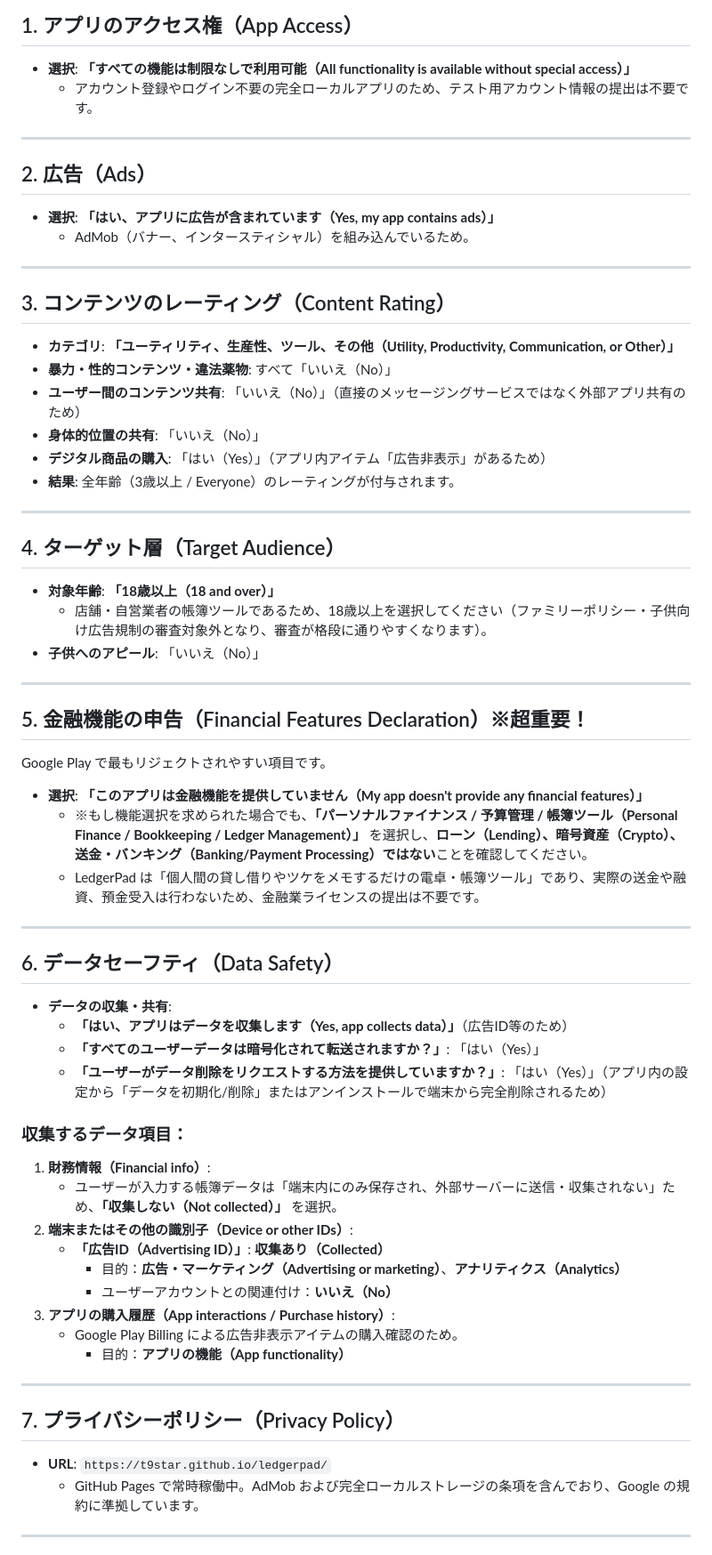
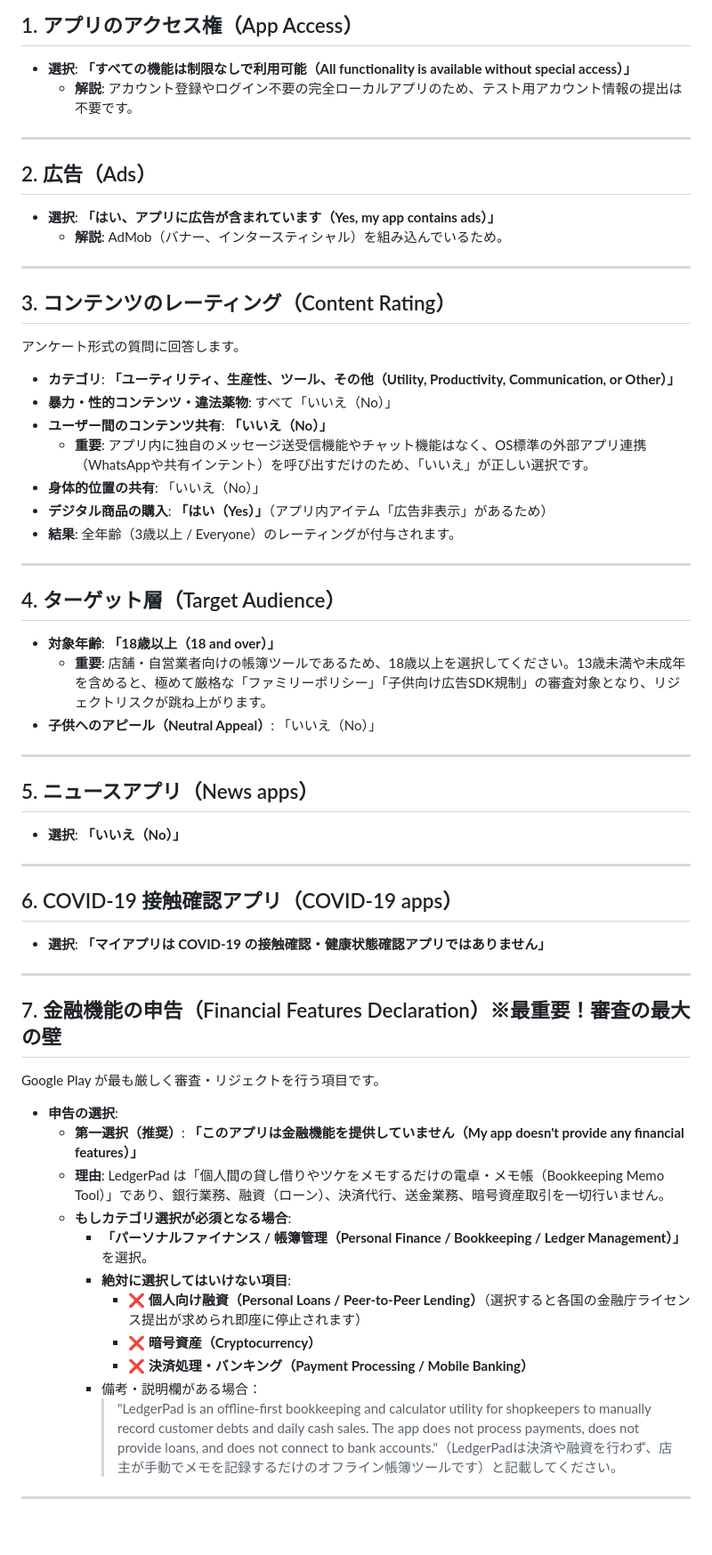
Before and after one commit to t9star/ledgerpad, a Markdown page: store_assets/PLAY_CONSOLE_DECLARATION_GUIDE.md, the part around one of its changes. Shown at 89% size. Rendered like a GitHub page; blank space fills up the shorter version.

Commit message:
docs: refine Play Console declaration guide with detailed safety checks

```diff
--- a/store_assets/PLAY_CONSOLE_DECLARATION_GUIDE.md
+++ b/store_assets/PLAY_CONSOLE_DECLARATION_GUIDE.md
@@ -6,63 +6,59 @@
 
 ## 1. アプリのアクセス権（App Access）
 - **選択**: **「すべての機能は制限なしで利用可能（All functionality is available without special access）」**
-  - アカウント登録やログイン不要の完全ローカルアプリのため、テスト用アカウント情報の提出は不要です。
+  - **解説**: アカウント登録やログイン不要の完全ローカルアプリのため、テスト用アカウント情報の提出は不要です。
 
 ---
 
 ## 2. 広告（Ads）
 - **選択**: **「はい、アプリに広告が含まれています（Yes, my app contains ads）」**
-  - AdMob（バナー、インタースティシャル）を組み込んでいるため。
+  - **解説**: AdMob（バナー、インタースティシャル）を組み込んでいるため。
 
 ---
 
 ## 3. コンテンツのレーティング（Content Rating）
+アンケート形式の質問に回答します。
 - **カテゴリ**: **「ユーティリティ、生産性、ツール、その他（Utility, Productivity, Communication, or Other）」**
 - **暴力・性的コンテンツ・違法薬物**: すべて「いいえ（No）」
-- **ユーザー間のコンテンツ共有**: 「いいえ（No）」（直接のメッセージングサービスではなく外部アプリ共有のため）
+- **ユーザー間のコンテンツ共有**: **「いいえ（No）」**
+  - **重要**: アプリ内に独自のメッセージ送受信機能やチャット機能はなく、OS標準の外部アプリ連携（WhatsAppや共有インテント）を呼び出すだけのため、「いいえ」が正しい選択です。
 - **身体的位置の共有**: 「いいえ（No）」
-- **デジタル商品の購入**: 「はい（Yes）」（アプリ内アイテム「広告非表示」があるため）
+- **デジタル商品の購入**: **「はい（Yes）」**（アプリ内アイテム「広告非表示」があるため）
 - **結果**: 全年齢（3歳以上 / Everyone）のレーティングが付与されます。
 
 ---
 
 ## 4. ターゲット層（Target Audience）
 - **対象年齢**: **「18歳以上（18 and over）」**
-  - 店舗・自営業者の帳簿ツールであるため、18歳以上を選択してください（ファミリーポリシー・子供向け広告規制の審査対象外となり、審査が格段に通りやすくなります）。
-- **子供へのアピール**: 「いいえ（No）」
+  - **重要**: 店舗・自営業者向けの帳簿ツールであるため、18歳以上を選択してください。13歳未満や未成年を含めると、極めて厳格な「ファミリーポリシー」「子供向け広告SDK規制」の審査対象となり、リジェクトリスクが跳ね上がります。
+- **子供へのアピール（Neutral Appeal）**: 「いいえ（No）」
 
 ---
 
-## 5. 金融機能の申告（Financial Features Declaration）※超重要！
-Google Play で最もリジェクトされやすい項目です。
-- **選択**: **「このアプリは金融機能を提供していません（My app doesn't provide any financial features）」**
-  - ※もし機能選択を求められた場合でも、**「パーソナルファイナンス / 予算管理 / 帳簿ツール（Personal Finance / Bookkeeping / Ledger Management）」** を選択し、**ローン（Lending）、暗号資産（Crypto）、送金・バンキング（Banking/Payment Processing）ではない**ことを確認してください。
-  - LedgerPad は「個人間の貸し借りやツケをメモするだけの電卓・帳簿ツール」であり、実際の送金や融資、預金受入は行わないため、金融業ライセンスの提出は不要です。
+## 5. ニュースアプリ（News apps）
+- **選択**: **「いいえ（No）」**
 
 ---
 
-## 6. データセーフティ（Data Safety）
-- **データの収集・共有**:
-  - **「はい、アプリはデータを収集します（Yes, app collects data）」**（広告ID等のため）
-  - **「すべてのユーザーデータは暗号化されて転送されますか？」**: 「はい（Yes）」
-  - **「ユーザーがデータ削除をリクエストする方法を提供していますか？」**: 「はい（Yes）」（アプリ内の設定から「データを初期化/削除」またはアンインストールで端末から完全削除されるため）
-
-### 収集するデータ項目：
-1. **財務情報（Financial info）**:
-   - ユーザーが入力する帳簿データは「端末内にのみ保存され、外部サーバーに送信・収集されない」ため、**「収集しない（Not collected）」** を選択。
-2. **端末またはその他の識別子（Device or other IDs）**:
-   - **「広告ID（Advertising ID）」**: **収集あり（Collected）**
-     - 目的：**広告・マーケティング（Advertising or marketing）**、**アナリティクス（Analytics）**
-     - ユーザーアカウントとの関連付け：**いいえ（No）**
-3. **アプリの購入履歴（App interactions / Purchase history）**:
-   - Google Play Billing による広告非表示アイテムの購入確認のため。
-     - 目的：**アプリの機能（App functionality）**
+## 6. COVID-19 接触確認アプリ（COVID-19 apps）
+- **選択**: **「マイアプリは COVID-19 の接触確認・健康状態確認アプリではありません」**
 
 ---
 
-## 7. プライバシーポリシー（Privacy Policy）
-- **URL**: `https://t9star.github.io/ledgerpad/`
-  - GitHub Pages で常時稼働中。AdMob および完全ローカルストレージの条項を含んでおり、Google の規約に準拠しています。
+## 7. 金融機能の申告（Financial Features Declaration）※最重要！審査の最大の壁
+Google Play が最も厳しく審査・リジェクトを行う項目です。
+
+- **申告の選択**:
+  - **第一選択（推奨）**: **「このアプリは金融機能を提供していません（My app doesn't provide any financial features）」**
+  - **理由**: LedgerPad は「個人間の貸し借りやツケをメモするだけの電卓・メモ帳（Bookkeeping Memo Tool）」であり、銀行業務、融資（ローン）、決済代行、送金業務、暗号資産取引を一切行いません。
+  - **もしカテゴリ選択が必須となる場合**:
+    - **「パーソナルファイナンス / 帳簿管理（Personal Finance / Bookkeeping / Ledger Management）」** を選択。
+    - **絶対に選択してはいけない項目**:
+      - ❌ **個人向け融資（Personal Loans / Peer-to-Peer Lending）**（選択すると各国の金融庁ライセンス提出が求められ即座に停止されます）
+      - ❌ **暗号資産（Cryptocurrency）**
+      - ❌ **決済処理・バンキング（Payment Processing / Mobile Banking）**
+    - 備考・説明欄がある場合：
+      > "LedgerPad is an offline-first bookkeeping and calculator utility for shopkeepers to manually record customer debts and daily cash sales. The app does not process payments, does not provide loans, and does not connect to bank accounts."（LedgerPadは決済や融資を行わず、店主が手動でメモを記録するだけのオフライン帳簿ツールです）と記載してください。
 
 ---
 
```
Also changed, not shown: other parts of store_assets/PLAY_CONSOLE_DECLARATION_GUIDE.md (+57 -5 lines).
